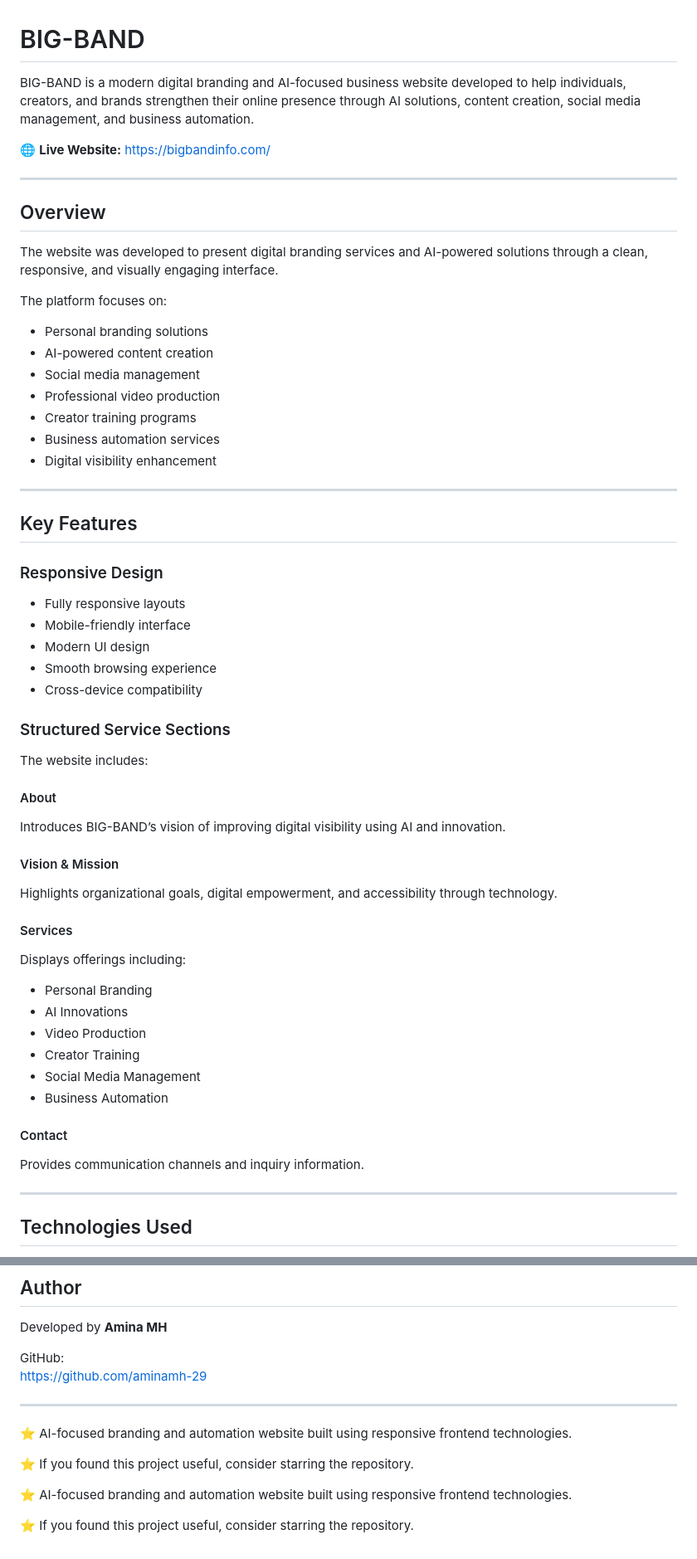
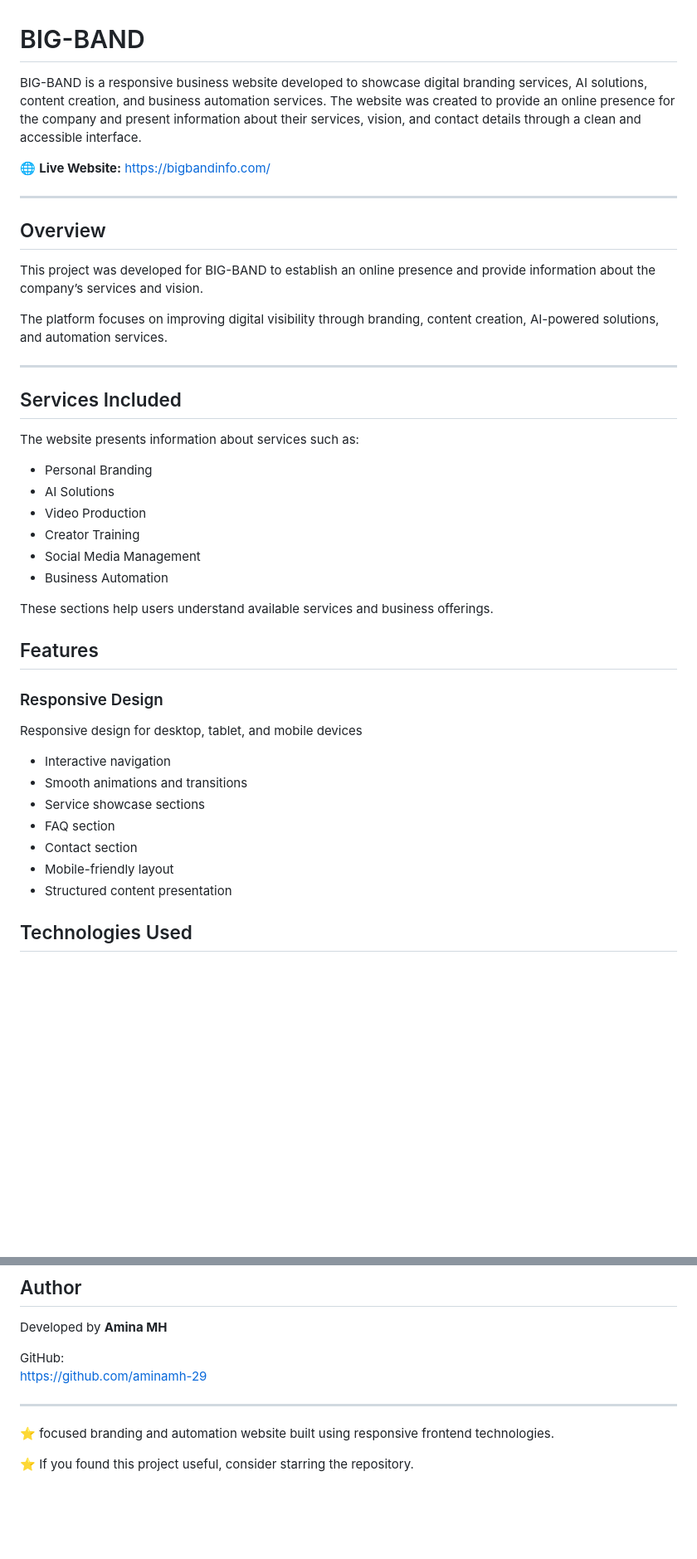
Before and after one commit to aminamh-29/BIG-BAND, a Markdown page: README.md, 2 parts joined by grey strips. Shown at 83% size. GitHub-like rendering; blank space fills up the shorter version.

Commit message:
Revise README for clarity on BIG-BAND services
Updated the README to refine the description of BIG-BAND and its services, improving clarity and conciseness.

```diff
--- a/README.md
+++ b/README.md
@@ -1,6 +1,7 @@
 # BIG-BAND
 
-BIG-BAND is a modern digital branding and AI-focused business website developed to help individuals, creators, and brands strengthen their online presence through AI solutions, content creation, social media management, and business automation.
+BIG-BAND is a responsive business website developed to showcase digital branding services, AI solutions, content creation, and business automation services.
+The website was created to provide an online presence for the company and present information about their services, vision, and contact details through a clean and accessible interface.
 
 🌐 **Live Website:** https://bigbandinfo.com/
 
@@ -8,58 +9,37 @@ BIG-BAND is a modern digital branding and AI-focused business website developed
 
 ## Overview
 
-The website was developed to present digital branding services and AI-powered solutions through a clean, responsive, and visually engaging interface.
+This project was developed for BIG-BAND to establish an online presence and provide information about the company’s services and vision.
 
-The platform focuses on:
-
-- Personal branding solutions
-- AI-powered content creation
-- Social media management
-- Professional video production
-- Creator training programs
-- Business automation services
-- Digital visibility enhancement
+The platform focuses on improving digital visibility through branding, content creation, AI-powered solutions, and automation services.
 
 ---
 
-## Key Features
+## Services Included
 
-### Responsive Design
-
-- Fully responsive layouts
-- Mobile-friendly interface
-- Modern UI design
-- Smooth browsing experience
-- Cross-device compatibility
-
-### Structured Service Sections
-
-The website includes:
-
-#### About
-
-Introduces BIG-BAND’s vision of improving digital visibility using AI and innovation.
-
-#### Vision & Mission
-
-Highlights organizational goals, digital empowerment, and accessibility through technology.
-
-#### Services
-
-Displays offerings including:
+The website presents information about services such as:
 
 - Personal Branding
-- AI Innovations
+- AI Solutions
 - Video Production
 - Creator Training
 - Social Media Management
 - Business Automation
 
-#### Contact
+These sections help users understand available services and business offerings.
 
-Provides communication channels and inquiry information.
 
----
+##  Features
+
+### Responsive Design
+ Responsive design for desktop, tablet, and mobile devices
+- Interactive navigation
+- Smooth animations and transitions
+- Service showcase sections
+- FAQ section
+- Contact section
+- Mobile-friendly layout
+- Structured content presentation
 
 ## Technologies Used
 
@@ -169,13 +149,6 @@ GitHub:
 https://github.com/aminamh-29
 
 ---
-⭐ AI-focused branding and automation website built using responsive frontend technologies.
+⭐ focused branding and automation website built using responsive frontend technologies.
 
 ⭐ If you found this project useful, consider starring the repository.
-
-
-
-
-⭐ AI-focused branding and automation website built using responsive frontend technologies.
-
-⭐ If you found this project useful, consider starring the repository.
```
